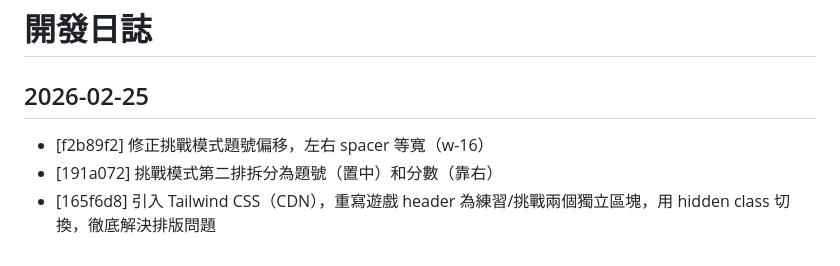
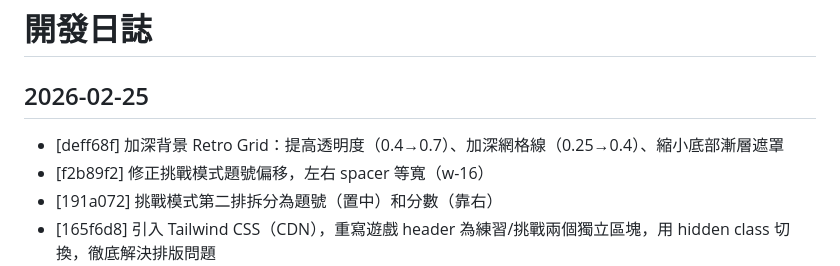
Before and after one commit to 0xaissr/junior-word-master, a Markdown page: LOG.md, the part around the change. Drawn GitHub-style.

Commit message:
docs: update LOG.md
Co-Authored-By: Claude Opus 4.6 <noreply@anthropic.com>

```diff
--- a/LOG.md
+++ b/LOG.md
@@ -2,6 +2,7 @@
 
 ## 2026-02-25
 
+- [deff68f] 加深背景 Retro Grid：提高透明度（0.4→0.7）、加深網格線（0.25→0.4）、縮小底部漸層遮罩
 - [f2b89f2] 修正挑戰模式題號偏移，左右 spacer 等寬（w-16）
 - [191a072] 挑戰模式第二排拆分為題號（置中）和分數（靠右）
 - [165f6d8] 引入 Tailwind CSS（CDN），重寫遊戲 header 為練習/挑戰兩個獨立區塊，用 hidden class 切換，徹底解決排版問題
```
